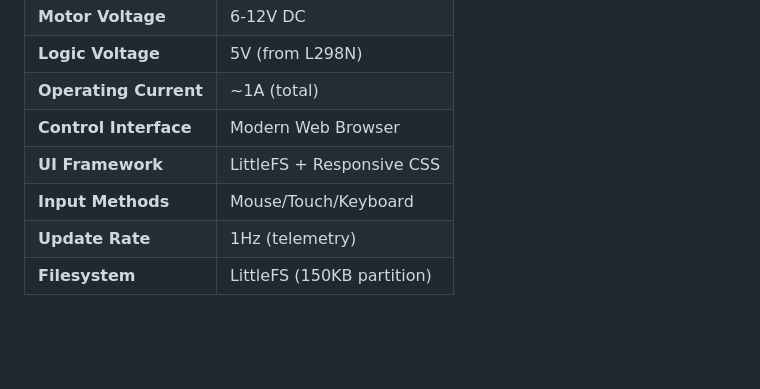
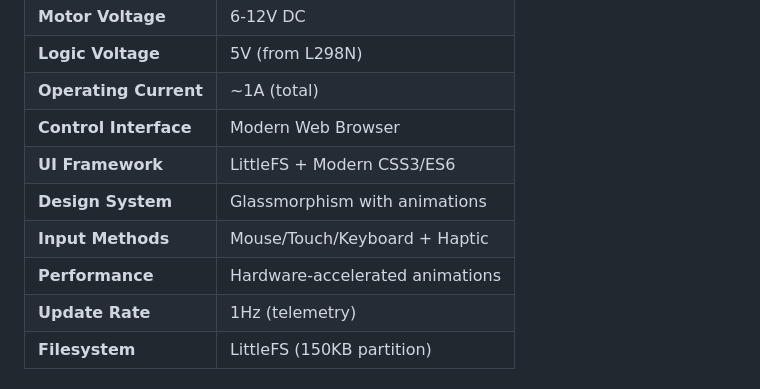
Before and after one commit to DSGuy02/ESP32-Smart-Car-TUS-Project, a Markdown page: README.md, the part around the change printed below. GitHub-like rendering; blank space fills up the shorter version.

```diff
--- a/README.md
+++ b/README.md
@@ -408,8 +416,10 @@ Movement Types:
 | **Logic Voltage** | 5V (from L298N) |
 | **Operating Current** | ~1A (total) |
 | **Control Interface** | Modern Web Browser |
-| **UI Framework** | LittleFS + Responsive CSS |
-| **Input Methods** | Mouse/Touch/Keyboard |
+| **UI Framework** | LittleFS + Modern CSS3/ES6 |
+| **Design System** | Glassmorphism with animations |
+| **Input Methods** | Mouse/Touch/Keyboard + Haptic |
+| **Performance** | Hardware-accelerated animations |
 | **Update Rate** | 1Hz (telemetry) |
 | **Filesystem** | LittleFS (150KB partition) |
 
```
Also changed, not shown: other parts of README.md (+33 -25 lines).
